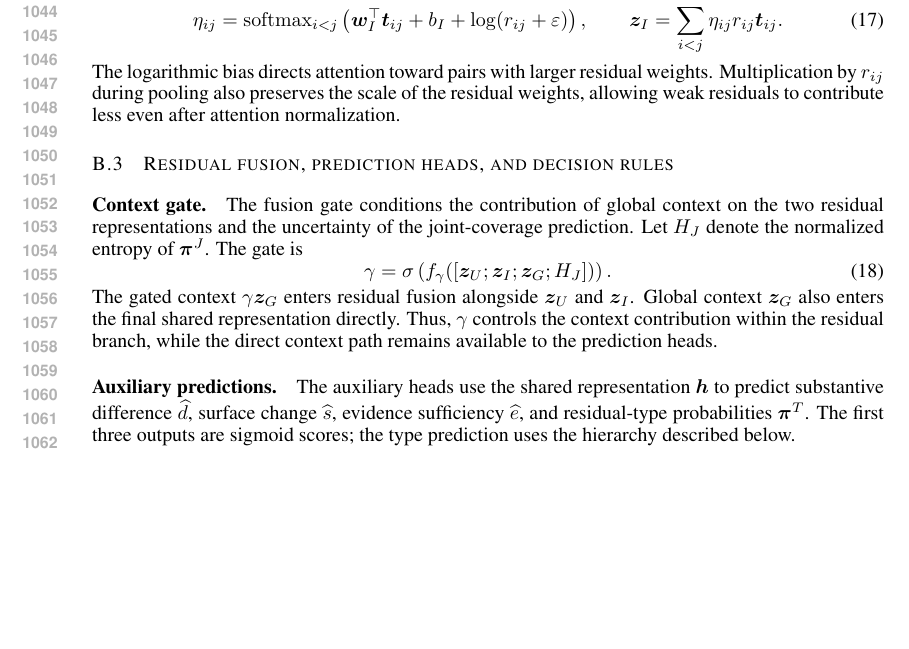
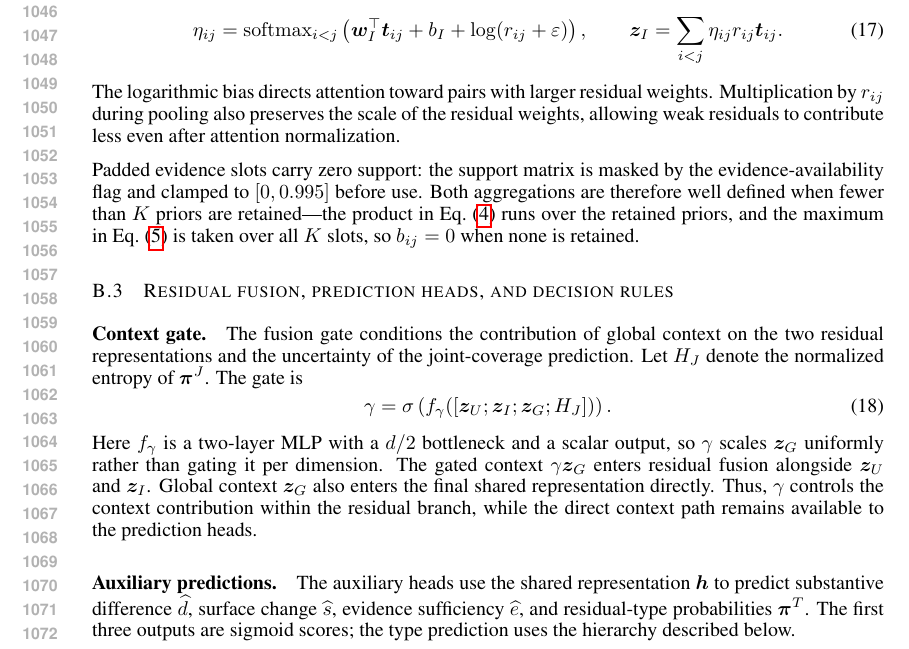
Before and after one commit to plutokang/iclr_egrd, a LaTeX paper (iclr2027/main.tex, which reads iclr2027/sections/method_details.tex): part of page 20 of 23 before the commit and part of page 20 of 24 after it, cut so that both start at the same text, the shorter picture padded with empty space. Compiled offline with pdfLaTeX.

Commit message:
方法学附录：补全维度约定、门控形状与空证据集边界（A3/A5/A7）
A3 声明 Stage B/C 全部表示同处 R^d，并给出各 MLP 的输入维度，
使 Eq.(2) 中的 Hadamard 积与绝对差有合法前提。
A5 说明 f_gamma 输出标量，gamma 是均匀缩放而非逐维门控。
A7 说明 padding 槽位支持度为零、max 在全部 K 个槽位上取，
因此保留的 prior 少于 K 时 b_ij 仍有定义。

三处全部落在附录，正文未改动。

Co-Authored-By: Claude Opus 5 <noreply@anthropic.com>

```diff
--- a/iclr2027/sections/method_details.tex
+++ b/iclr2027/sections/method_details.tex
@@ -158,6 +168,13 @@ weights. Multiplication by $r_{ij}$ during pooling also preserves the scale
 of the residual weights, allowing weak residuals to contribute less even
 after attention normalization.
 
+Padded evidence slots carry zero support: the support matrix is masked by the
+evidence-availability flag and clamped to $[0,0.995]$ before use. Both
+aggregations are therefore well defined when fewer than $K$ priors are
+retained---the product in Eq.~(\ref{eq:unit-residual}) runs over the retained
+priors, and the maximum in Eq.~(\ref{eq:interaction-residual}) is taken over
+all $K$ slots, so $b_{ij}=0$ when none is retained.
+
 \subsection{Residual fusion, prediction heads, and decision rules}
 \label{app:method-heads}
 
@@ -170,6 +187,9 @@ $\boldsymbol{\pi}^{J}$. The gate is
  \gamma=\sigma\left(f_\gamma([
  \boldsymbol{z}_U;\boldsymbol{z}_I;\boldsymbol{z}_G;H_J])\right).
 \end{equation}
+Here $f_\gamma$ is a two-layer MLP with a $d/2$ bottleneck and a scalar
+output, so $\gamma$ scales $\boldsymbol{z}_G$ uniformly rather than gating it
+per dimension.
 The gated context $\gamma\boldsymbol{z}_G$ enters residual fusion alongside
 $\boldsymbol{z}_U$ and $\boldsymbol{z}_I$. Global context
 $\boldsymbol{z}_G$ also enters the final shared representation directly.
```
Also changed, not shown: iclr2027/main.pdf, iclr2027/sections/method_details.tex (10 more changed lines).
